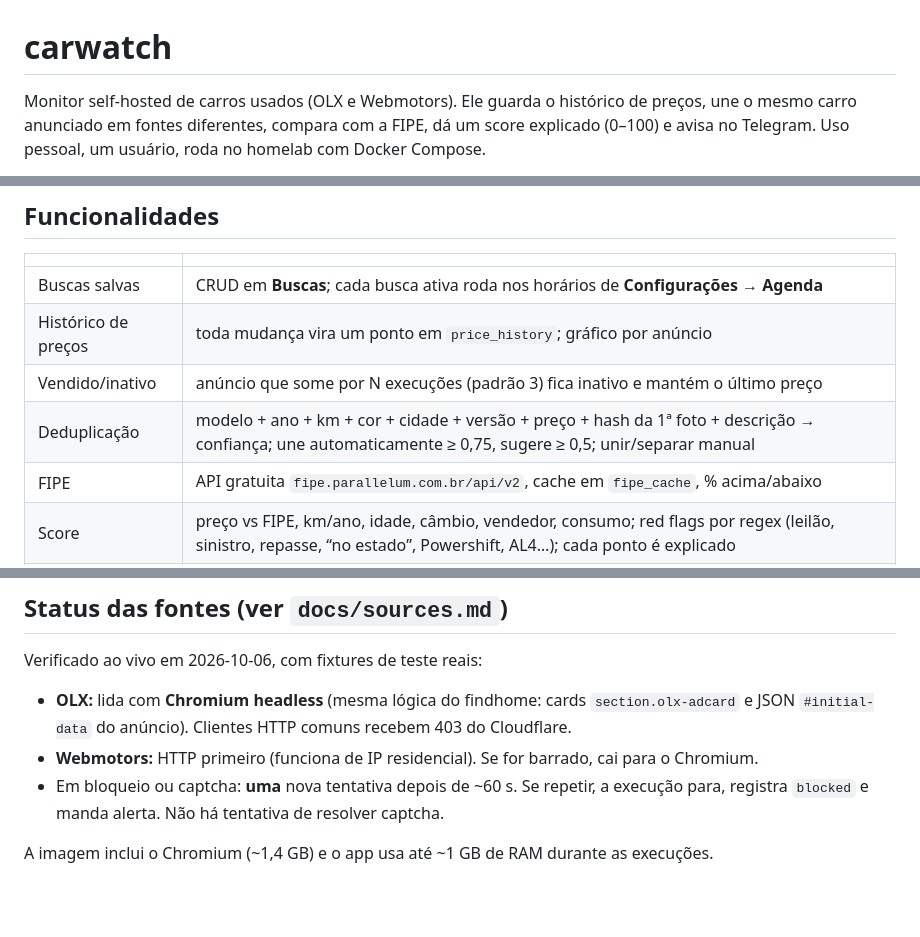
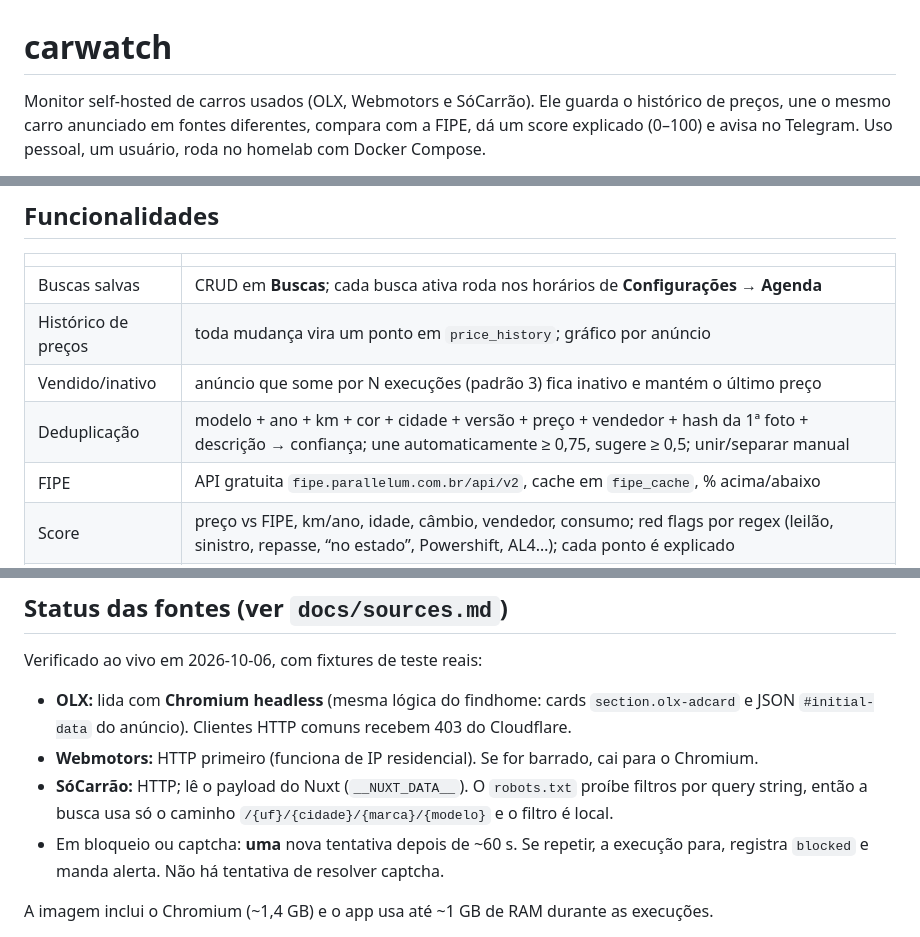
Before and after one commit to Tudolin/findcar, a Markdown page: README.md, 3 parts joined by grey strips. Drawn GitHub-style; blank space fills up the shorter version.

Commit message:
docs: SóCarrão em sources.md e README
Co-Authored-By: Claude Opus 5.5 <noreply@anthropic.com>
Claude-Session: https://claude.ai/code/session_01WwUGFyBA36jpr5uSBcQEpp

```diff
--- a/README.md
+++ b/README.md
@@ -1,6 +1,6 @@
 # carwatch
 
-Monitor self-hosted de carros usados (OLX e Webmotors). Ele guarda o histórico
+Monitor self-hosted de carros usados (OLX, Webmotors e SóCarrão). Ele guarda o histórico
 de preços, une o mesmo carro anunciado em fontes diferentes, compara com a FIPE, dá um score
 explicado (0–100) e avisa no Telegram. Uso pessoal, um usuário, roda no homelab com Docker Compose.
 
@@ -14,7 +14,7 @@ APScheduler · Jinja2 + HTMX + Alpine.js + Chart.js (sem build step, libs servid
 | Buscas salvas | CRUD em **Buscas**; cada busca ativa roda nos horários de **Configurações → Agenda** |
 | Histórico de preços | toda mudança vira um ponto em `price_history`; gráfico por anúncio |
 | Vendido/inativo | anúncio que some por N execuções (padrão 3) fica inativo e mantém o último preço |
-| Deduplicação | modelo + ano + km + cor + cidade + versão + preço + hash da 1ª foto + descrição → confiança; une automaticamente ≥ 0,75, sugere ≥ 0,5; unir/separar manual |
+| Deduplicação | modelo + ano + km + cor + cidade + versão + preço + vendedor + hash da 1ª foto + descrição → confiança; une automaticamente ≥ 0,75, sugere ≥ 0,5; unir/separar manual |
 | FIPE | API gratuita `fipe.parallelum.com.br/api/v2`, cache em `fipe_cache`, % acima/abaixo |
 | Score | preço vs FIPE, km/ano, idade, câmbio, vendedor, consumo; red flags por regex (leilão, sinistro, repasse, “no estado”, Powershift, AL4…); cada ponto é explicado |
 | Comparativo | até 6 veículos, melhor valor de cada linha destacado, export CSV |
@@ -30,6 +30,8 @@ Verificado ao vivo em 2026-10-06, com fixtures de teste reais:
 - **OLX:** lida com **Chromium headless** (mesma lógica do findhome: cards `section.olx-adcard` e
   JSON `#initial-data` do anúncio). Clientes HTTP comuns recebem 403 do Cloudflare.
 - **Webmotors:** HTTP primeiro (funciona de IP residencial). Se for barrado, cai para o Chromium.
+- **SóCarrão:** HTTP; lê o payload do Nuxt (`__NUXT_DATA__`). O `robots.txt` proíbe filtros por
+  query string, então a busca usa só o caminho `/{uf}/{cidade}/{marca}/{modelo}` e o filtro é local.
 - Em bloqueio ou captcha: **uma** nova tentativa depois de ~60 s. Se repetir, a execução para,
   registra `blocked` e manda alerta. Não há tentativa de resolver captcha.
 
```
Also changed, not shown: docs/sources.md (+19 -1 lines).
